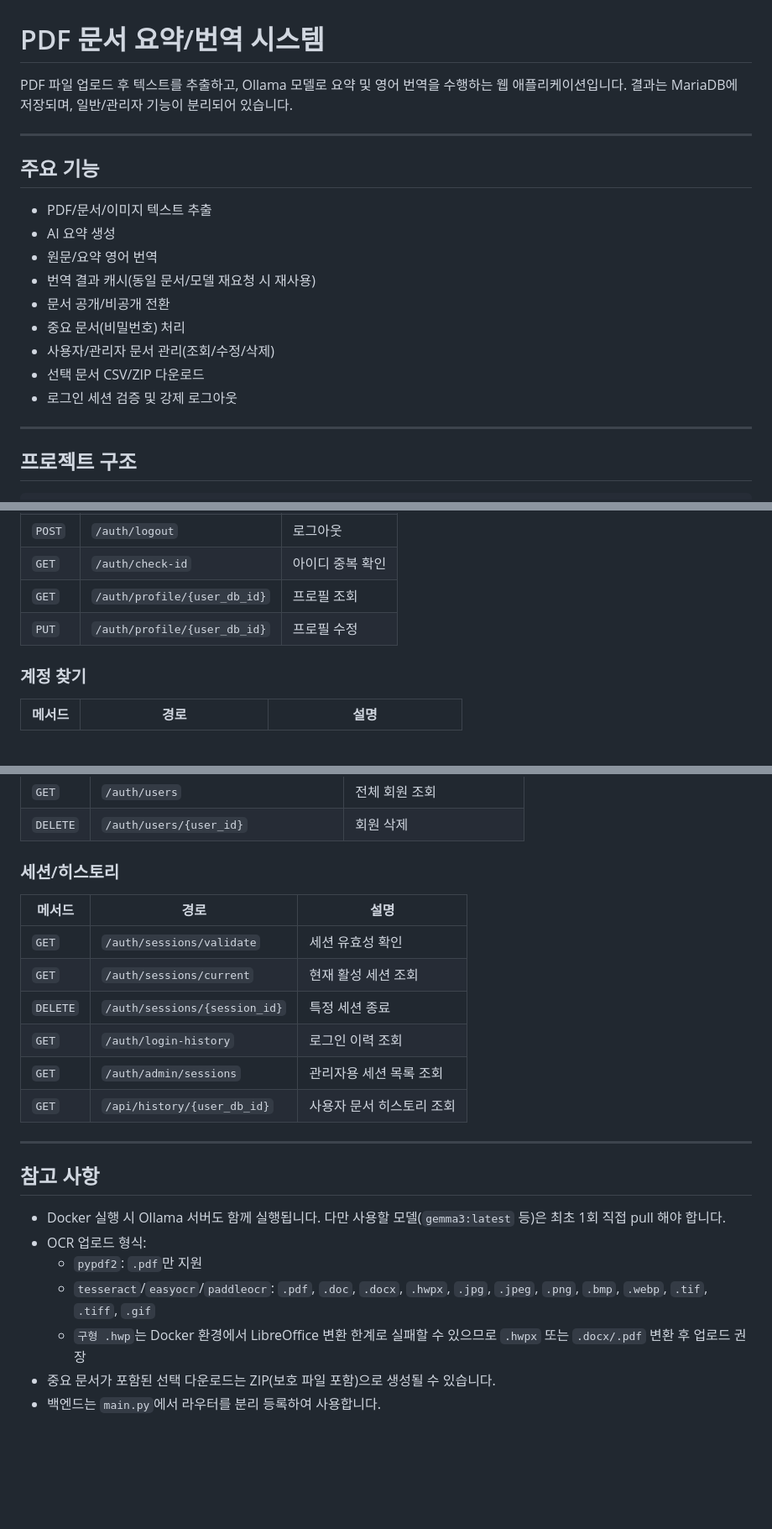
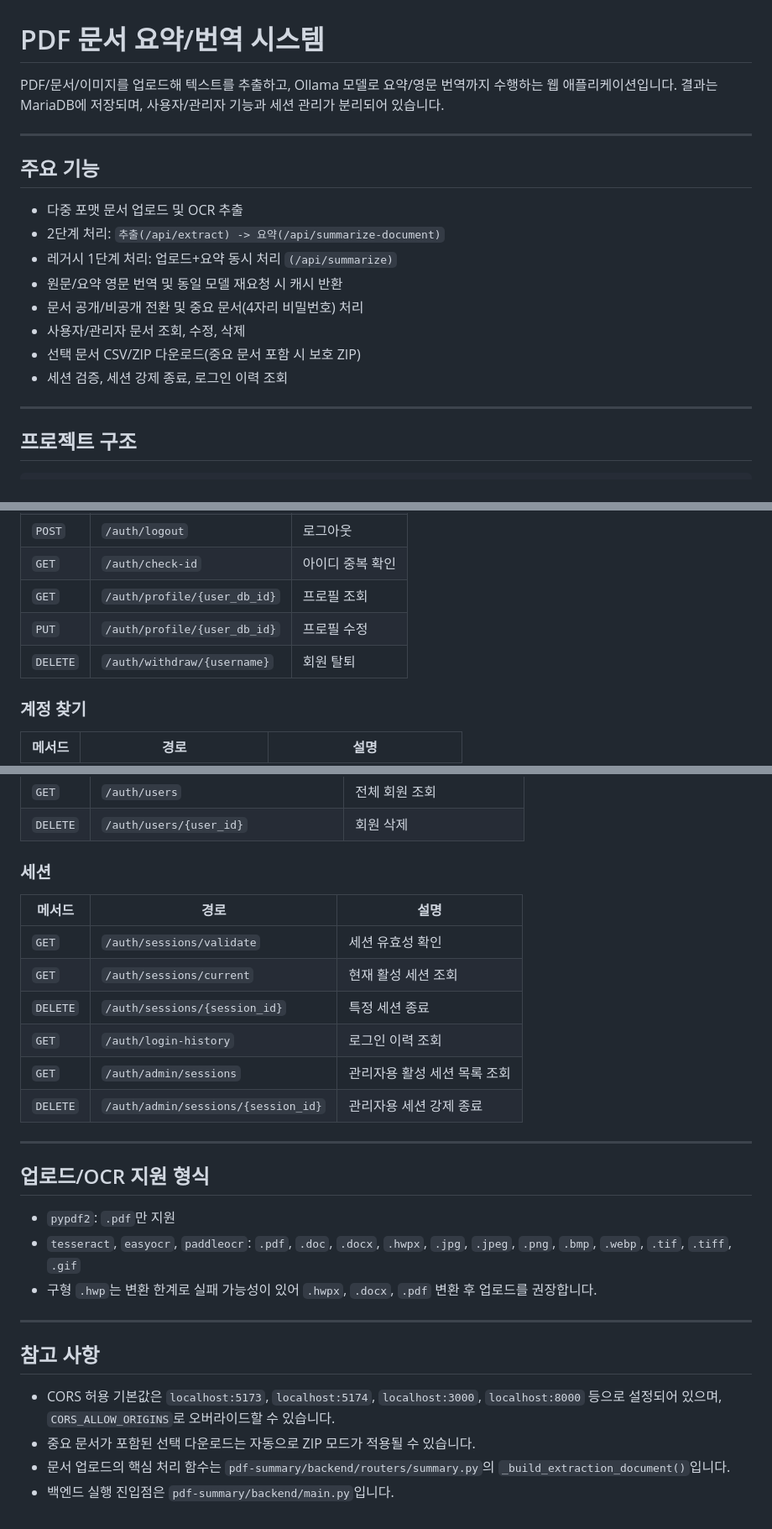
Before and after one commit to osj537/daol-project, a Markdown page: README.md, 3 parts joined by grey strips. Shown at 84% size. Rendered like a GitHub page; blank space fills up the shorter version.

```diff
--- a/README.md
+++ b/README.md
@@ -1,20 +1,19 @@
 # PDF 문서 요약/번역 시스템
 
-PDF 파일 업로드 후 텍스트를 추출하고, Ollama 모델로 요약 및 영어 번역을 수행하는 웹 애플리케이션입니다. 결과는 MariaDB에 저장되며, 일반/관리자 기능이 분리되어 있습니다.
+PDF/문서/이미지를 업로드해 텍스트를 추출하고, Ollama 모델로 요약/영문 번역까지 수행하는 웹 애플리케이션입니다. 결과는 MariaDB에 저장되며, 사용자/관리자 기능과 세션 관리가 분리되어 있습니다.
 
 ---
 
 ## 주요 기능
 
-- PDF/문서/이미지 텍스트 추출
-- AI 요약 생성
-- 원문/요약 영어 번역
-- 번역 결과 캐시(동일 문서/모델 재요청 시 재사용)
-- 문서 공개/비공개 전환
-- 중요 문서(비밀번호) 처리
-- 사용자/관리자 문서 관리(조회/수정/삭제)
-- 선택 문서 CSV/ZIP 다운로드
-- 로그인 세션 검증 및 강제 로그아웃
+- 다중 포맷 문서 업로드 및 OCR 추출
+- 2단계 처리: `추출(/api/extract) -> 요약(/api/summarize-document)`
+- 레거시 1단계 처리: 업로드+요약 동시 처리 `(/api/summarize)`
+- 원문/요약 영문 번역 및 동일 모델 재요청 시 캐시 반환
+- 문서 공개/비공개 전환 및 중요 문서(4자리 비밀번호) 처리
+- 사용자/관리자 문서 조회, 수정, 삭제
+- 선택 문서 CSV/ZIP 다운로드(중요 문서 포함 시 보호 ZIP)
+- 세션 검증, 세션 강제 종료, 로그인 이력 조회
 
 ---
 
@@ -170,6 +173,7 @@ docker compose up --build
 | `GET` | `/auth/check-id` | 아이디 중복 확인 |
 | `GET` | `/auth/profile/{user_db_id}` | 프로필 조회 |
 | `PUT` | `/auth/profile/{user_db_id}` | 프로필 수정 |
+| `DELETE` | `/auth/withdraw/{username}` | 회원 탈퇴 |
 
 ### 계정 찾기
 
@@ -206,7 +214,7 @@ docker compose up --build
 | `GET` | `/auth/users` | 전체 회원 조회 |
 | `DELETE` | `/auth/users/{user_id}` | 회원 삭제 |
 
-### 세션/히스토리
+### 세션
 
 | 메서드 | 경로 | 설명 |
 |--------|------|------|
@@ -214,17 +222,23 @@ docker compose up --build
 | `GET` | `/auth/sessions/current` | 현재 활성 세션 조회 |
 | `DELETE` | `/auth/sessions/{session_id}` | 특정 세션 종료 |
 | `GET` | `/auth/login-history` | 로그인 이력 조회 |
-| `GET` | `/auth/admin/sessions` | 관리자용 세션 목록 조회 |
-| `GET` | `/api/history/{user_db_id}` | 사용자 문서 히스토리 조회 |
+| `GET` | `/auth/admin/sessions` | 관리자용 활성 세션 목록 조회 |
+| `DELETE` | `/auth/admin/sessions/{session_id}` | 관리자용 세션 강제 종료 |
+
+---
+
+## 업로드/OCR 지원 형식
+
+- `pypdf2`: `.pdf`만 지원
+- `tesseract`, `easyocr`, `paddleocr`:
+  `.pdf`, `.doc`, `.docx`, `.hwpx`, `.jpg`, `.jpeg`, `.png`, `.bmp`, `.webp`, `.tif`, `.tiff`, `.gif`
+- 구형 `.hwp`는 변환 한계로 실패 가능성이 있어 `.hwpx`, `.docx`, `.pdf` 변환 후 업로드를 권장합니다.
 
 ---
 
 ## 참고 사항
 
-- Docker 실행 시 Ollama 서버도 함께 실행됩니다. 다만 사용할 모델(`gemma3:latest` 등)은 최초 1회 직접 pull 해야 합니다.
-- OCR 업로드 형식:
-    - `pypdf2`: `.pdf`만 지원
-    - `tesseract`/`easyocr`/`paddleocr`: `.pdf`, `.doc`, `.docx`, `.hwpx`, `.jpg`, `.jpeg`, `.png`, `.bmp`, `.webp`, `.tif`, `.tiff`, `.gif`
-    - `구형 .hwp`는 Docker 환경에서 LibreOffice 변환 한계로 실패할 수 있으므로 `.hwpx` 또는 `.docx/.pdf` 변환 후 업로드 권장
-- 중요 문서가 포함된 선택 다운로드는 ZIP(보호 파일 포함)으로 생성될 수 있습니다.
-- 백엔드는 `main.py`에서 라우터를 분리 등록하여 사용합니다.
+- CORS 허용 기본값은 `localhost:5173`, `localhost:5174`, `localhost:3000`, `localhost:8000` 등으로 설정되어 있으며, `CORS_ALLOW_ORIGINS`로 오버라이드할 수 있습니다.
+- 중요 문서가 포함된 선택 다운로드는 자동으로 ZIP 모드가 적용될 수 있습니다.
+- 문서 업로드의 핵심 처리 함수는 `pdf-summary/backend/routers/summary.py`의 `_build_extraction_document()`입니다.
+- 백엔드 실행 진입점은 `pdf-summary/backend/main.py`입니다.
```
Also changed, not shown: other parts of README.md (+26 -18 lines).
